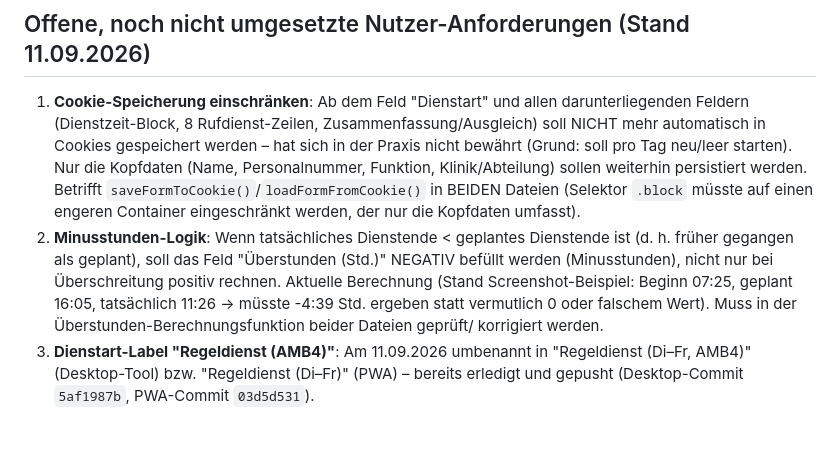
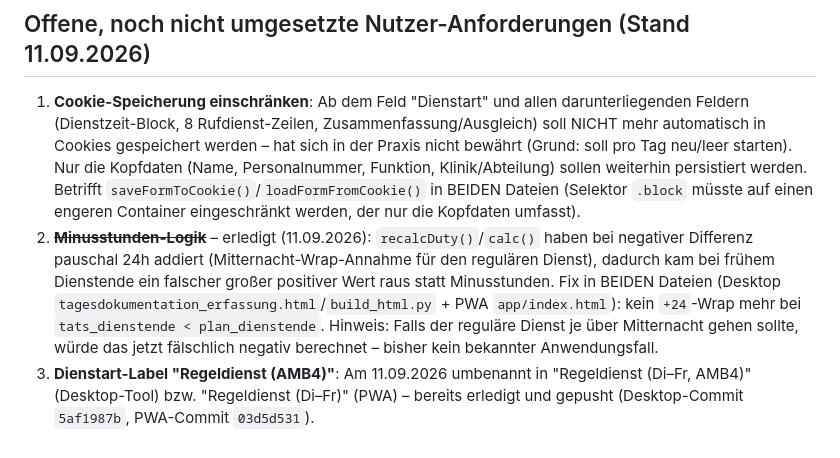
Before and after one commit to nomiknomik/tagesdokumentation-ueberstunden-rufdienst, a Markdown page: CLAUDE.md, the part around the change. Rendered like a GitHub page.

Commit message:
docs: Minusstunden-Punkt in CLAUDE.md als erledigt markieren
Co-Authored-By: Claude Sonnet 5 <noreply@anthropic.com>
Claude-Session: https://claude.ai/code/session_01JSokaGDiePXuoNfB2doqzh

```diff
--- a/CLAUDE.md
+++ b/CLAUDE.md
@@ -165,14 +165,14 @@ Layout-Bug mehr offen. Bei künftigen Änderungen an Koordinaten immer
    Betrifft `saveFormToCookie()`/`loadFormFromCookie()` in BEIDEN Dateien
    (Selektor `.block` müsste auf einen engeren Container eingeschränkt
    werden, der nur die Kopfdaten umfasst).
-2. **Minusstunden-Logik**: Wenn tatsächliches Dienstende < geplantes
-   Dienstende ist (d. h. früher gegangen als geplant), soll das Feld
-   "Überstunden (Std.)" NEGATIV befüllt werden (Minusstunden), nicht nur
-   bei Überschreitung positiv rechnen. Aktuelle Berechnung (Stand
-   Screenshot-Beispiel: Beginn 07:25, geplant 16:05, tatsächlich 11:26 →
-   müsste -4:39 Std. ergeben statt vermutlich 0 oder falschem Wert).
-   Muss in der Überstunden-Berechnungsfunktion beider Dateien geprüft/
-   korrigiert werden.
+2. ~~**Minusstunden-Logik**~~ – erledigt (11.09.2026): `recalcDuty()`/`calc()`
+   haben bei negativer Differenz pauschal 24h addiert (Mitternacht-Wrap-Annahme
+   für den regulären Dienst), dadurch kam bei frühem Dienstende ein falscher
+   großer positiver Wert raus statt Minusstunden. Fix in BEIDEN Dateien
+   (Desktop `tagesdokumentation_erfassung.html`/`build_html.py` + PWA
+   `app/index.html`): kein `+24`-Wrap mehr bei `tats_dienstende < plan_dienstende`.
+   Hinweis: Falls der reguläre Dienst je über Mitternacht gehen sollte, würde
+   das jetzt fälschlich negativ berechnet – bisher kein bekannter Anwendungsfall.
 3. **Dienstart-Label "Regeldienst (AMB4)"**: Am 11.09.2026 umbenannt in
    "Regeldienst (Di–Fr, AMB4)" (Desktop-Tool) bzw. "Regeldienst (Di–Fr)"
    (PWA) – bereits erledigt und gepusht (Desktop-Commit `5af1987b`,
```
